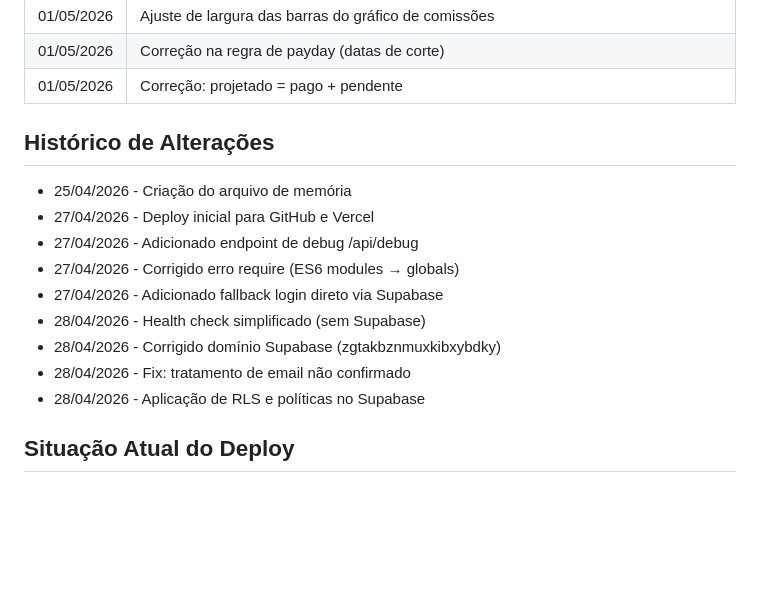
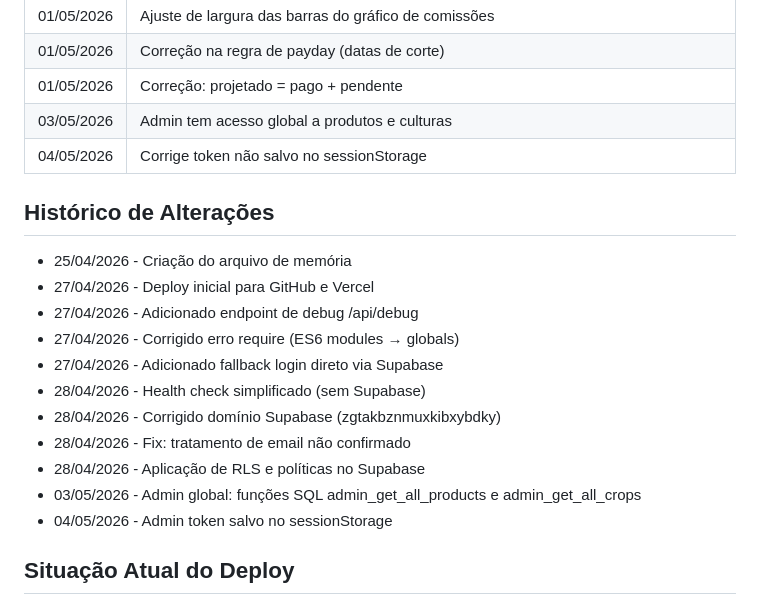
Before and after one commit to RicaMatos/crm-vendas, a Markdown page: MEMORIA.md, the part around the change. GitHub-like rendering; blank space fills up the shorter version.

Commit message:
Atualiza memória do projeto

```diff
--- a/MEMORIA.md
+++ b/MEMORIA.md
@@ -49,6 +49,8 @@
 | 01/05/2026 | Ajuste de largura das barras do gráfico de comissões |
 | 01/05/2026 | Correção na regra de payday (datas de corte) |
 | 01/05/2026 | Correção: projetado = pago + pendente |
+| 03/05/2026 | Admin tem acesso global a produtos e culturas |
+| 04/05/2026 | Corrige token não salvo no sessionStorage |
 
 ## Histórico de Alterações
 
@@ -61,6 +63,8 @@
 - 28/04/2026 - Corrigido domínio Supabase (zgtakbznmuxkibxybdky)
 - 28/04/2026 - Fix: tratamento de email não confirmado
 - 28/04/2026 - Aplicação de RLS e políticas no Supabase
+- 03/05/2026 - Admin global: funções SQL admin_get_all_products e admin_get_all_crops
+- 04/05/2026 - Admin token salvo no sessionStorage
 
 ## Situação Atual do Deploy
 
```
